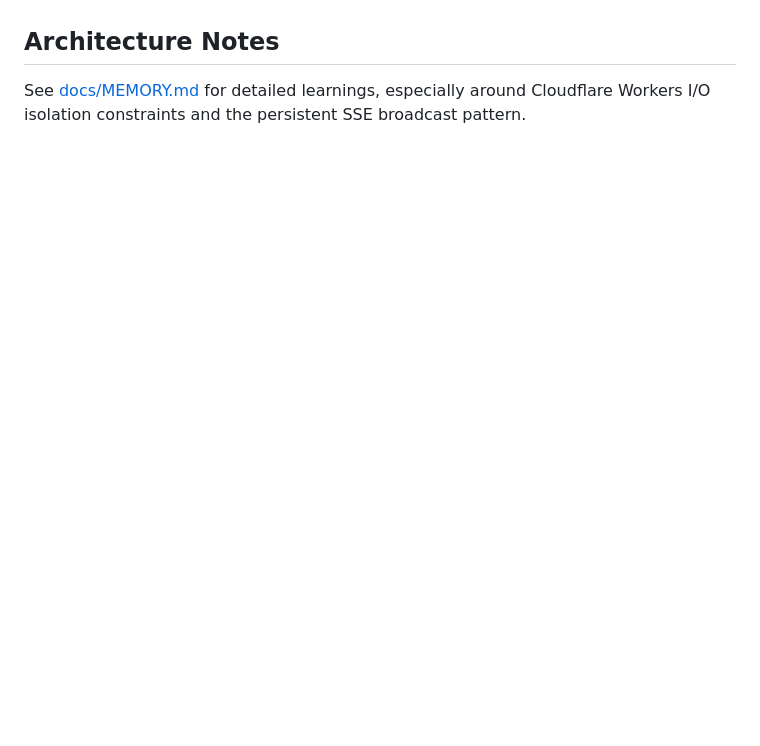
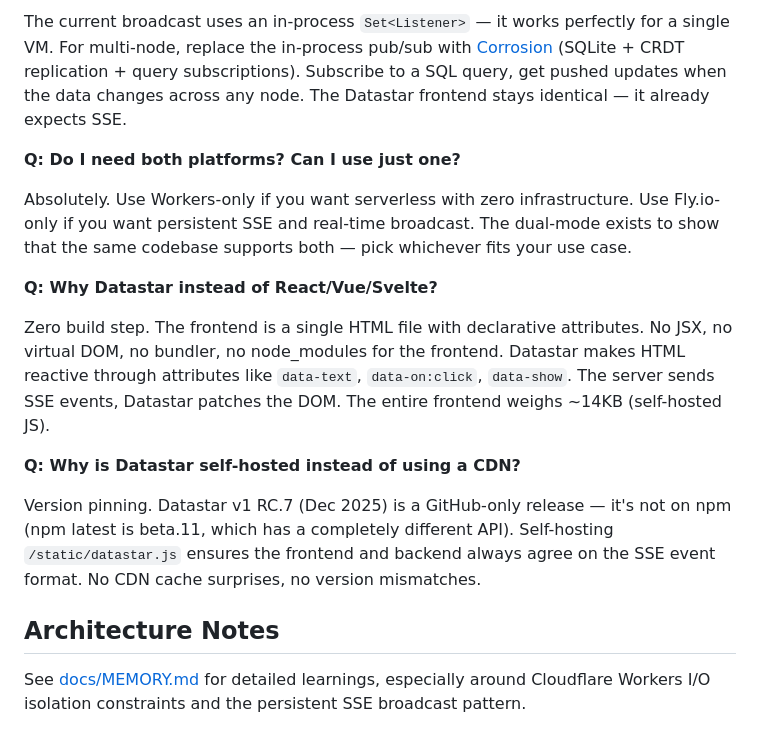
Before and after one commit to joeblew999/test-hono, a Markdown page: README.md, the part around one of its changes. Drawn GitHub-style; blank space fills up the shorter version.

```diff
--- a/README.md
+++ b/README.md
@@ -254,3 +283,17 @@ Taskfile.yml      # All dev/test/deploy commands
+The current broadcast uses an in-process `Set<Listener>` — it works perfectly for a single VM. For multi-node, replace the in-process pub/sub with [Corrosion](https://github.com/superfly/corrosion) (SQLite + CRDT replication + query subscriptions). Subscribe to a SQL query, get pushed updates when the data changes across any node. The Datastar frontend stays identical — it already expects SSE.
+
+**Q: Do I need both platforms? Can I use just one?**
+
+Absolutely. Use Workers-only if you want serverless with zero infrastructure. Use Fly.io-only if you want persistent SSE and real-time broadcast. The dual-mode exists to show that the same codebase supports both — pick whichever fits your use case.
+
+**Q: Why Datastar instead of React/Vue/Svelte?**
+
+Zero build step. The frontend is a single HTML file with declarative attributes. No JSX, no virtual DOM, no bundler, no node_modules for the frontend. Datastar makes HTML reactive through attributes like `data-text`, `data-on:click`, `data-show`. The server sends SSE events, Datastar patches the DOM. The entire frontend weighs ~14KB (self-hosted JS).
+
+**Q: Why is Datastar self-hosted instead of using a CDN?**
+
+Version pinning. Datastar v1 RC.7 (Dec 2025) is a GitHub-only release — it's not on npm (npm latest is beta.11, which has a completely different API). Self-hosting `/static/datastar.js` ensures the frontend and backend always agree on the SSE event format. No CDN cache surprises, no version mismatches.
+
 ## Architecture Notes
 
 See [docs/MEMORY.md](docs/MEMORY.md) for detailed learnings, especially around Cloudflare Workers I/O isolation constraints and the persistent SSE broadcast pattern.
```
Also changed, not shown: other parts of README.md (+29 -0 lines).
